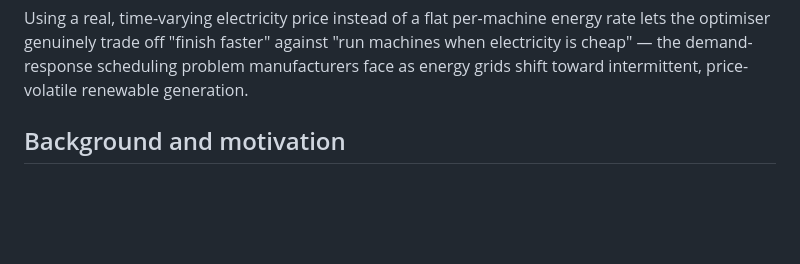
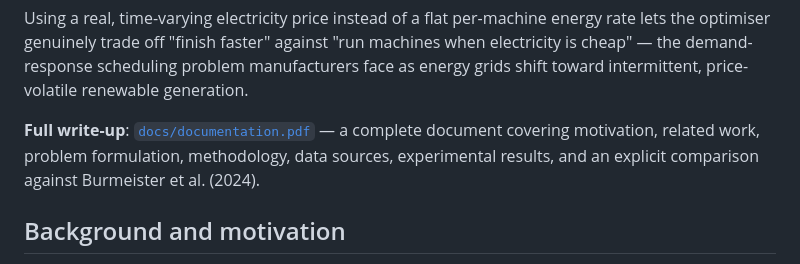
Before and after one commit to Olorunnisola01/energy-aware-fjsp-nsga2, a Markdown page: README.md, the part around the change. GitHub-like rendering; blank space fills up the shorter version.

Commit message:
Link full documentation PDF from README

```diff
--- a/README.md
+++ b/README.md
@@ -13,6 +13,11 @@ energy rate lets the optimiser genuinely trade off "finish faster" against
 "run machines when electricity is cheap" — the demand-response scheduling
 problem manufacturers face as energy grids shift toward intermittent,
 price-volatile renewable generation.
+
+**Full write-up**: [`docs/documentation.pdf`](docs/documentation.pdf) — a
+complete document covering motivation, related work, problem formulation,
+methodology, data sources, experimental results, and an explicit comparison
+against Burmeister et al. (2024).
 
 ## Background and motivation
 
```
